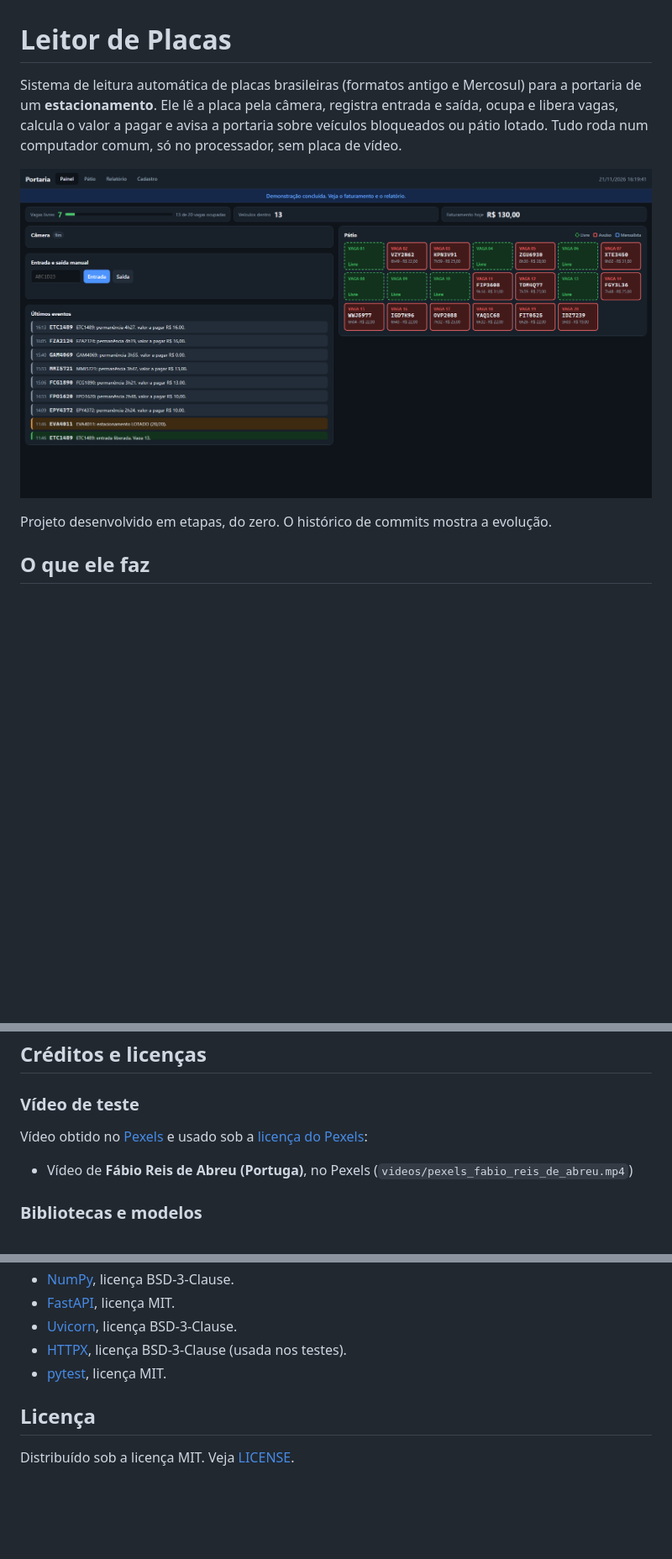
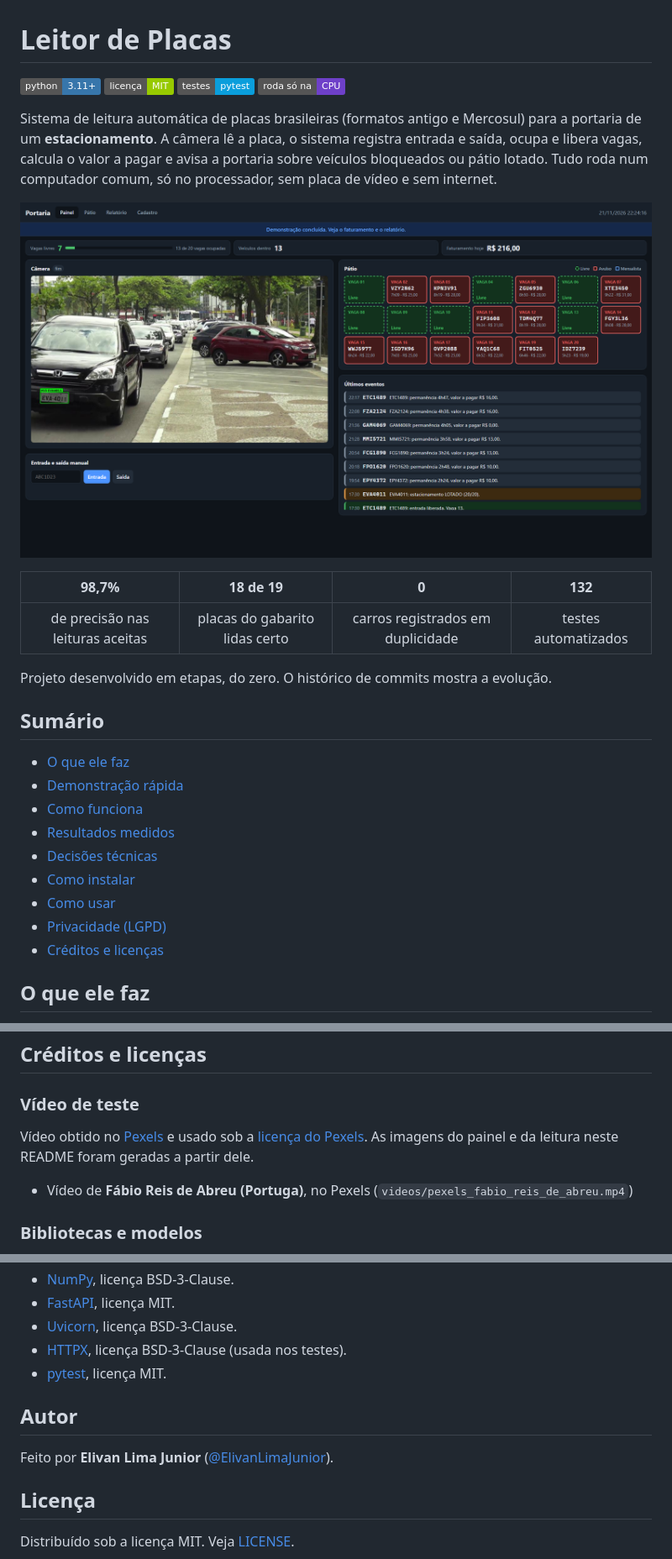
Before and after one commit to ElivanLimaJunior/Leitor-de-Placas, a Markdown page: README.md, 3 parts joined by grey strips. Shown at 84% size. Drawn GitHub-style; pictures changed too: docs/painel.png; badges without logos; blank space fills up the shorter version.

Commit message:
melhora o README com resumo, diagrama e novas imagens

```diff
--- a/README.md
+++ b/README.md
@@ -1,10 +1,31 @@
 # Leitor de Placas
 
-Sistema de leitura automática de placas brasileiras (formatos antigo e Mercosul) para a portaria de um **estacionamento**. Ele lê a placa pela câmera, registra entrada e saída, ocupa e libera vagas, calcula o valor a pagar e avisa a portaria sobre veículos bloqueados ou pátio lotado. Tudo roda num computador comum, só no processador, sem placa de vídeo.
+![Python 3.11+](https://img.shields.io/badge/python-3.11%2B-3776AB?logo=python&logoColor=white)
+![Licença MIT](https://img.shields.io/badge/licen%C3%A7a-MIT-green)
+![Testes](https://img.shields.io/badge/testes-pytest-0A9EDC?logo=pytest&logoColor=white)
+![Roda só na CPU](https://img.shields.io/badge/roda%20s%C3%B3%20na-CPU-6E40C9)
 
-![Painel da portaria ao fim da demonstração: indicadores no topo, entrada manual e últimos eventos à esquerda e pátio com as vagas livres e ocupadas à direita](docs/painel.png)
+Sistema de leitura automática de placas brasileiras (formatos antigo e Mercosul) para a portaria de um **estacionamento**. A câmera lê a placa, o sistema registra entrada e saída, ocupa e libera vagas, calcula o valor a pagar e avisa a portaria sobre veículos bloqueados ou pátio lotado. Tudo roda num computador comum, só no processador, sem placa de vídeo e sem internet.
+
+![Painel da portaria: vídeo da câmera com a placa marcada, indicadores de vagas e faturamento no topo, desenho do pátio com vagas livres em verde e ocupadas em vermelho, e a lista dos últimos eventos com os valores pagos](docs/painel.png)
+
+| 98,7% | 18 de 19 | 0 | 132 |
+|:---:|:---:|:---:|:---:|
+| de precisão nas leituras aceitas | placas do gabarito lidas certo | carros registrados em duplicidade | testes automatizados |
 
 Projeto desenvolvido em etapas, do zero. O histórico de commits mostra a evolução.
+
+## Sumário
+
+- [O que ele faz](#o-que-ele-faz)
+- [Demonstração rápida](#demonstração-rápida)
+- [Como funciona](#como-funciona)
+- [Resultados medidos](#resultados-medidos)
+- [Decisões técnicas](#decisões-técnicas)
+- [Como instalar](#como-instalar)
+- [Como usar](#como-usar)
+- [Privacidade (LGPD)](#privacidade-lgpd)
+- [Créditos e licenças](#créditos-e-licenças)
 
 ## O que ele faz
 
@@ -189,7 +238,7 @@ Placa de veículo é **dado pessoal**: com ela, dá para chegar ao dono. O proje
 
 ### Vídeo de teste
 
-Vídeo obtido no [Pexels](https://www.pexels.com) e usado sob a [licença do Pexels](https://www.pexels.com/license/):
+Vídeo obtido no [Pexels](https://www.pexels.com) e usado sob a [licença do Pexels](https://www.pexels.com/license/). As imagens do painel e da leitura neste README foram geradas a partir dele.
 
 - Vídeo de **Fábio Reis de Abreu (Portuga)**, no Pexels (`videos/pexels_fabio_reis_de_abreu.mp4`)
 
@@ -206,6 +255,10 @@ Vídeo obtido no [Pexels](https://www.pexels.com) e usado sob a [licença do Pex
 - [HTTPX](https://github.com/encode/httpx), licença BSD-3-Clause (usada nos testes).
 - [pytest](https://github.com/pytest-dev/pytest), licença MIT.
 
+## Autor
+
+Feito por **Elivan Lima Junior** ([@ElivanLimaJunior](https://github.com/ElivanLimaJunior)).
+
 ## Licença
 
 Distribuído sob a licença MIT. Veja [LICENSE](LICENSE).
```
Also changed, not shown: other parts of README.md (+79 -51 lines), docs/leitura.png (added).
